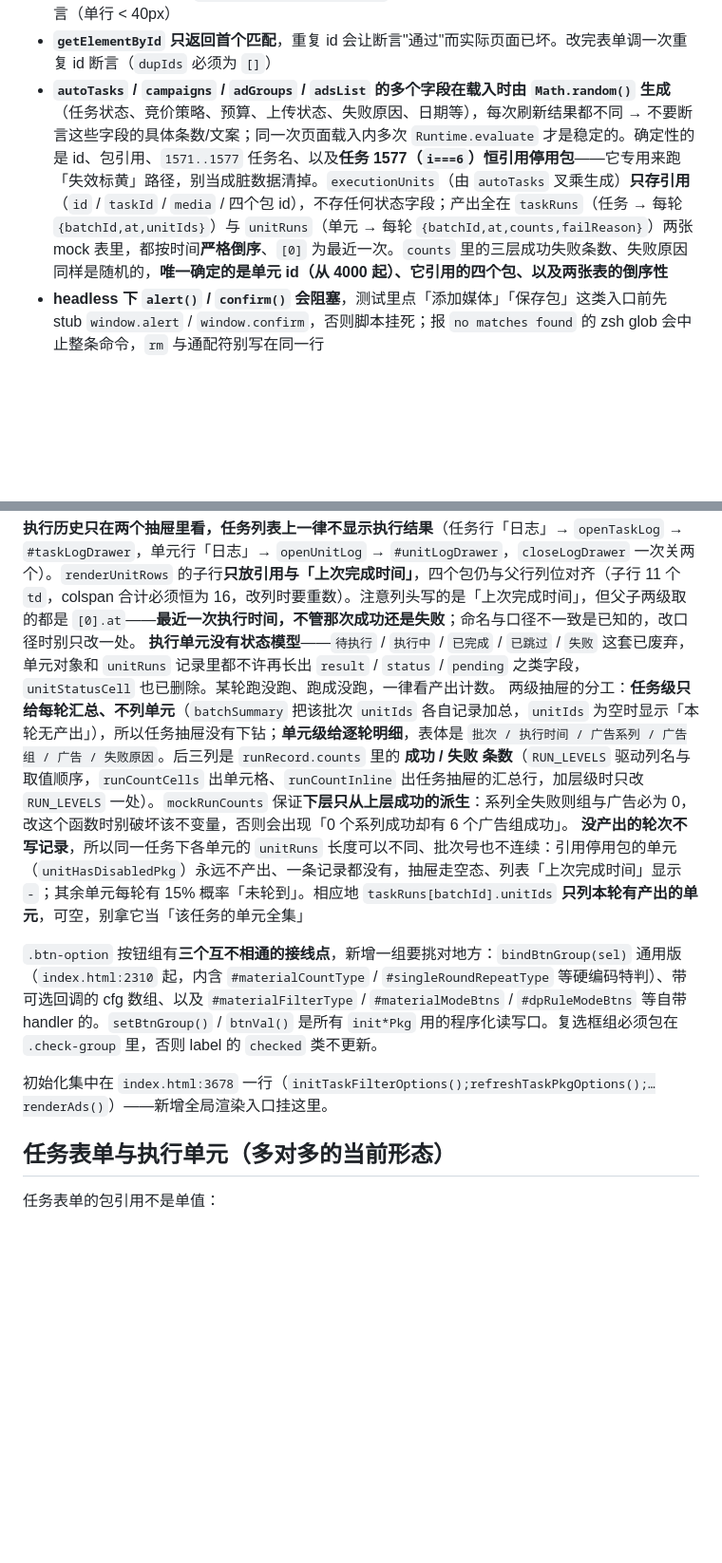
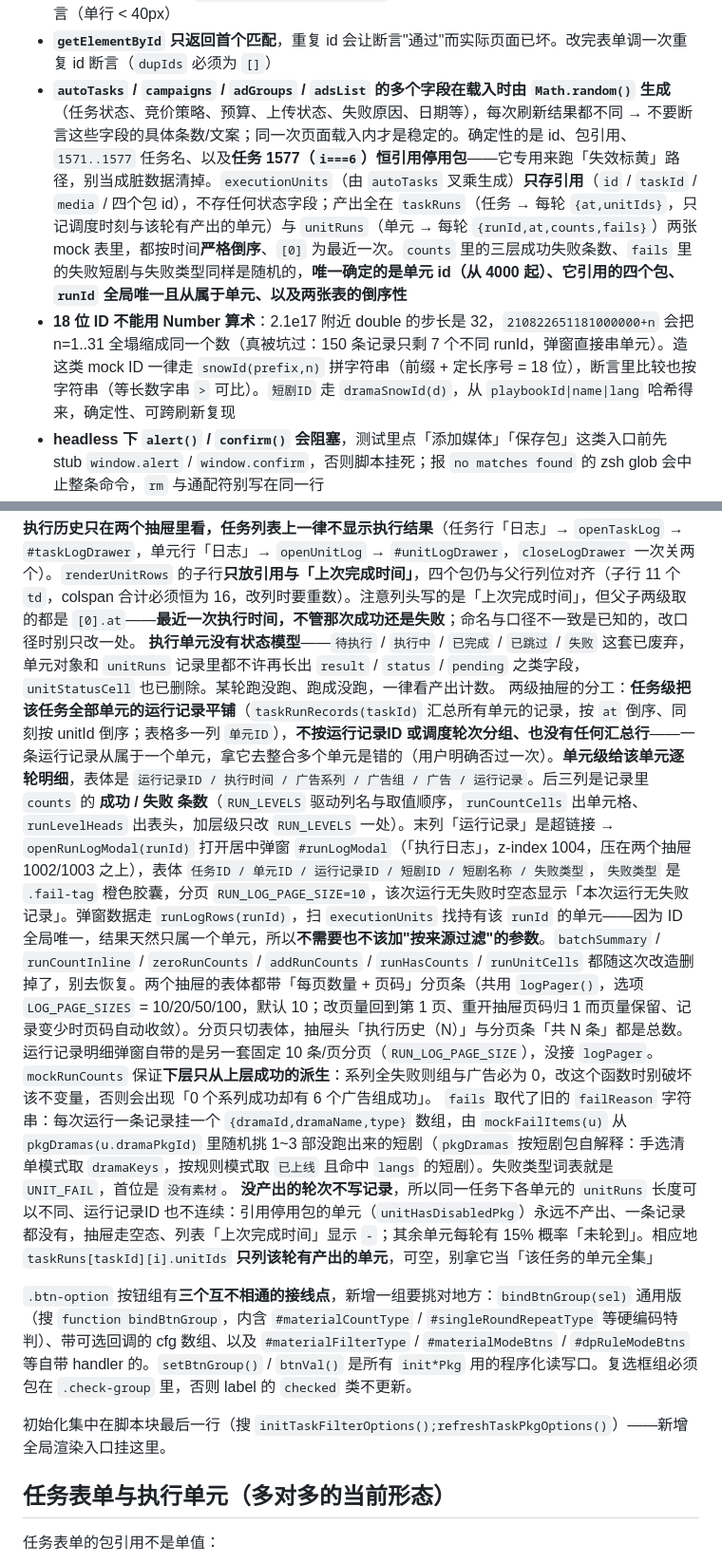
Before and after one commit to gar-su/auto_put_v2, a Markdown page: CLAUDE.md, 2 parts joined by grey strips. Shown at 95% size. Drawn GitHub-style; blank space fills up the shorter version.

```diff
--- a/CLAUDE.md
+++ b/CLAUDE.md
@@ -25,7 +47,8 @@ node -e "const m=require('fs').readFileSync('index.html','utf8').match(/<script>
 - `#pkgBody-*` 三个抽屉同时存在于 DOM，只按 `.form-item` 计数会把三个包的字段混在一起，必须先按 `#pkgBody-<type>` 限定范围
 - **断言样式别只查溢出**：`.form-item label{width:140px}` 会命中所有后代 label，导致下拉选项文字**换行**。换行不产生 `scrollWidth > clientWidth`，查溢出的断言会全绿放过 → 补一条高度断言（单行 < 40px）
 - **`getElementById` 只返回首个匹配**，重复 id 会让断言"通过"而实际页面已坏。改完表单调一次重复 id 断言（`dupIds` 必须为 `[]`）
-- **`autoTasks` / `campaigns` / `adGroups` / `adsList` 的多个字段在载入时由 `Math.random()` 生成**（任务状态、竞价策略、预算、上传状态、失败原因、日期等），每次刷新结果都不同 → 不要断言这些字段的具体条数/文案；同一次页面载入内多次 `Runtime.evaluate` 才是稳定的。确定性的是 id、包引用、`1571..1577` 任务名、以及**任务 1577（`i===6`）恒引用停用包**——它专用来跑「失效标黄」路径，别当成脏数据清掉。`executionUnits`（由 `autoTasks` 叉乘生成）**只存引用**（`id` / `taskId` / `media` / 四个包 id），不存任何状态字段；产出全在 `taskRuns`（任务 → 每轮 `{batchId,at,unitIds}`）与 `unitRuns`（单元 → 每轮 `{batchId,at,counts,failReason}`）两张 mock 表里，都按时间**严格倒序**、`[0]` 为最近一次。`counts` 里的三层成功失败条数、失败原因同样是随机的，**唯一确定的是单元 id（从 4000 起）、它引用的四个包、以及两张表的倒序性**
+- **`autoTasks` / `campaigns` / `adGroups` / `adsList` 的多个字段在载入时由 `Math.random()` 生成**（任务状态、竞价策略、预算、上传状态、失败原因、日期等），每次刷新结果都不同 → 不要断言这些字段的具体条数/文案；同一次页面载入内才是稳定的。确定性的是 id、包引用、`1571..1577` 任务名、以及**任务 1577（`i===6`）恒引用停用包**——它专用来跑「失效标黄」路径，别当成脏数据清掉。`executionUnits`（由 `autoTasks` 叉乘生成）**只存引用**（`id` / `taskId` / `media` / 四个包 id），不存任何状态字段；产出全在 `taskRuns`（任务 → 每轮 `{at,unitIds}`，只记调度时刻与该轮有产出的单元）与 `unitRuns`（单元 → 每轮 `{runId,at,counts,fails}`）两张 mock 表里，都按时间**严格倒序**、`[0]` 为最近一次。`counts` 里的三层成功失败条数、`fails` 里的失败短剧与失败类型同样是随机的，**唯一确定的是单元 id（从 4000 起）、它引用的四个包、`runId` 全局唯一且从属于单元、以及两张表的倒序性**
+- **18 位 ID 不能用 Number 算术**：2.1e17 附近 double 的步长是 32，`210822651181000000+n` 会把 n=1..31 全塌缩成同一个数（真被坑过：150 条记录只剩 7 个不同 runId，弹窗直接串单元）。造这类 mock ID 一律走 `snowId(prefix,n)` 拼字符串（前缀 + 定长序号 = 18 位），断言里比较也按字符串（等长数字串 `>` 可比）。`短剧ID` 走 `dramaSnowId(d)`，从 `playbookId|name|lang` 哈希得来，确定性、可跨刷新复现
 - **headless 下 `alert()` / `confirm()` 会阻塞**，测试里点「添加媒体」「保存包」这类入口前先 stub `window.alert` / `window.confirm`，否则脚本挂死；报 `no matches found` 的 zsh glob 会中止整条命令，`rm` 与通配符别写在同一行
 - **抽屉有 `slideInRight .25s` 动画**，刚打开时还在屏外（`left:1600`），立刻查几何或 `elementFromPoint` 会拿到 `null`/错值；断言前先等 450ms
 
@@ -88,13 +111,14 @@ node -e "const m=require('fs').readFileSync('index.html','utf8').match(/<script>
 
 **执行历史只在两个抽屉里看，任务列表上一律不显示执行结果**（任务行「日志」→ `openTaskLog` → `#taskLogDrawer`，单元行「日志」→ `openUnitLog` → `#unitLogDrawer`，`closeLogDrawer` 一次关两个）。`renderUnitRows` 的子行**只放引用与「上次完成时间」**，四个包仍与父行列位对齐（子行 11 个 `td`，colspan 合计必须恒为 16，改列时要重数）。注意列头写的是「上次完成时间」，但父子两级取的都是 `[0].at`——**最近一次执行时间，不管那次成功还是失败**；命名与口径不一致是已知的，改口径时别只改一处。
 **执行单元没有状态模型**——`待执行` / `执行中` / `已完成` / `已跳过` / `失败` 这套已废弃，单元对象和 `unitRuns` 记录里都不许再长出 `result` / `status` / `pending` 之类字段，`unitStatusCell` 也已删除。某轮跑没跑、跑成没跑，一律看产出计数。
-两级抽屉的分工：**任务级只给每轮汇总、不列单元**（`batchSummary` 把该批次 `unitIds` 各自记录加总，`unitIds` 为空时显示「本轮无产出」），所以任务抽屉没有下钻；**单元级给逐轮明细**，表体是 `批次 / 执行时间 / 广告系列 / 广告组 / 广告 / 失败原因`。后三列是 `runRecord.counts` 里的 **成功 / 失败 条数**（`RUN_LEVELS` 驱动列名与取值顺序，`runCountCells` 出单元格、`runCountInline` 出任务抽屉的汇总行，加层级时只改 `RUN_LEVELS` 一处）。`mockRunCounts` 保证**下层只从上层成功的派生**：系列全失败则组与广告必为 0，改这个函数时别破坏该不变量，否则会出现「0 个系列成功却有 6 个广告组成功」。
-**没产出的轮次不写记录**，所以同一任务下各单元的 `unitRuns` 长度可以不同、批次号也不连续：引用停用包的单元（`unitHasDisabledPkg`）永远不产出、一条记录都没有，抽屉走空态、列表「上次完成时间」显示 `-`；其余单元每轮有 15% 概率「未轮到」。相应地 `taskRuns[batchId].unitIds` **只列本轮有产出的单元**，可空，别拿它当「该任务的单元全集」
+两级抽屉的分工：**任务级把该任务全部单元的运行记录平铺**（`taskRunRecords(taskId)` 汇总所有单元的记录，按 `at` 倒序、同刻按 unitId 倒序；表格多一列 `单元ID`），**不按运行记录ID 或调度轮次分组、也没有任何汇总行**——一条运行记录从属于一个单元，拿它去整合多个单元是错的（用户明确否过一次）。**单元级给该单元逐轮明细**，表体是 `运行记录ID / 执行时间 / 广告系列 / 广告组 / 广告 / 运行记录`。后三列是记录里 `counts` 的 **成功 / 失败 条数**（`RUN_LEVELS` 驱动列名与取值顺序，`runCountCells` 出单元格、`runLevelHeads` 出表头，加层级只改 `RUN_LEVELS` 一处）。末列「运行记录」是超链接 → `openRunLogModal(runId)` 打开居中弹窗 `#runLogModal`（「执行日志」，z-index 1004，压在两个抽屉 1002/1003 之上），表体 `任务ID / 单元ID / 运行记录ID / 短剧ID / 短剧名称 / 失败类型`，`失败类型` 是 `.fail-tag` 橙色胶囊，分页 `RUN_LOG_PAGE_SIZE=10`，该次运行无失败时空态显示「本次运行无失败记录」。弹窗数据走 `runLogRows(runId)`，扫 `executionUnits` 找持有该 `runId` 的单元——因为 ID 全局唯一，结果天然只属一个单元，所以**不需要也不该加"按来源过滤"的参数**。`batchSummary` / `runCountInline` / `zeroRunCounts` / `addRunCounts` / `runHasCounts` / `runUnitCells` 都随这次改造删掉了，别去恢复。两个抽屉的表体都带「每页数量 + 页码」分页条（共用 `logPager()`，选项 `LOG_PAGE_SIZES` = 10/20/50/100，默认 10；改页量回到第 1 页、重开抽屉页码归 1 而页量保留、记录变少时页码自动收敛）。分页只切表体，抽屉头「执行历史（N）」与分页条「共 N 条」都是总数。运行记录明细弹窗自带的是另一套固定 10 条/页分页（`RUN_LOG_PAGE_SIZE`），没接 `logPager`。`mockRunCounts` 保证**下层只从上层成功的派生**：系列全失败则组与广告必为 0，改这个函数时别破坏该不变量，否则会出现「0 个系列成功却有 6 个广告组成功」。
+`fails` 取代了旧的 `failReason` 字符串：每次运行一条记录挂一个 `{dramaId,dramaName,type}` 数组，由 `mockFailItems(u)` 从 `pkgDramas(u.dramaPkgId)` 里随机挑 1~3 部没跑出来的短剧（`pkgDramas` 按短剧包自解释：手选清单模式取 `dramaKeys`，按规则模式取 `已上线` 且命中 `langs` 的短剧）。失败类型词表就是 `UNIT_FAIL`，首位是 `没有素材`。
+**没产出的轮次不写记录**，所以同一任务下各单元的 `unitRuns` 长度可以不同、运行记录ID 也不连续：引用停用包的单元（`unitHasDisabledPkg`）永远不产出、一条记录都没有，抽屉走空态、列表「上次完成时间」显示 `-`；其余单元每轮有 15% 概率「未轮到」。相应地 `taskRuns[taskId][i].unitIds` **只列该轮有产出的单元**，可空，别拿它当「该任务的单元全集」
 
 
-`.btn-option` 按钮组有**三个互不相通的接线点**，新增一组要挑对地方：`bindBtnGroup(sel)` 通用版（`index.html:2310` 起，内含 `#materialCountType` / `#singleRoundRepeatType` 等硬编码特判）、带可选回调的 cfg 数组、以及 `#materialFilterType` / `#materialModeBtns` / `#dpRuleModeBtns` 等自带 handler 的。`setBtnGroup()` / `btnVal()` 是所有 `init*Pkg` 用的程序化读写口。复选框组必须包在 `.check-group` 里，否则 label 的 `checked` 类不更新。
+`.btn-option` 按钮组有**三个互不相通的接线点**，新增一组要挑对地方：`bindBtnGroup(sel)` 通用版（搜 `function bindBtnGroup`，内含 `#materialCountType` / `#singleRoundRepeatType` 等硬编码特判）、带可选回调的 cfg 数组、以及 `#materialFilterType` / `#materialModeBtns` / `#dpRuleModeBtns` 等自带 handler 的。`setBtnGroup()` / `btnVal()` 是所有 `init*Pkg` 用的程序化读写口。复选框组必须包在 `.check-group` 里，否则 label 的 `checked` 类不更新。
 
-初始化集中在 `index.html:3678` 一行（`initTaskFilterOptions();refreshTaskPkgOptions();…renderAds()`）——新增全局渲染入口挂这里。
+初始化集中在脚本块最后一行（搜 `initTaskFilterOptions();refreshTaskPkgOptions()`）——新增全局渲染入口挂这里。
 
 ## 任务表单与执行单元（多对多的当前形态）
 
```
Also changed, not shown: other parts of CLAUDE.md (+28 -6 lines).
